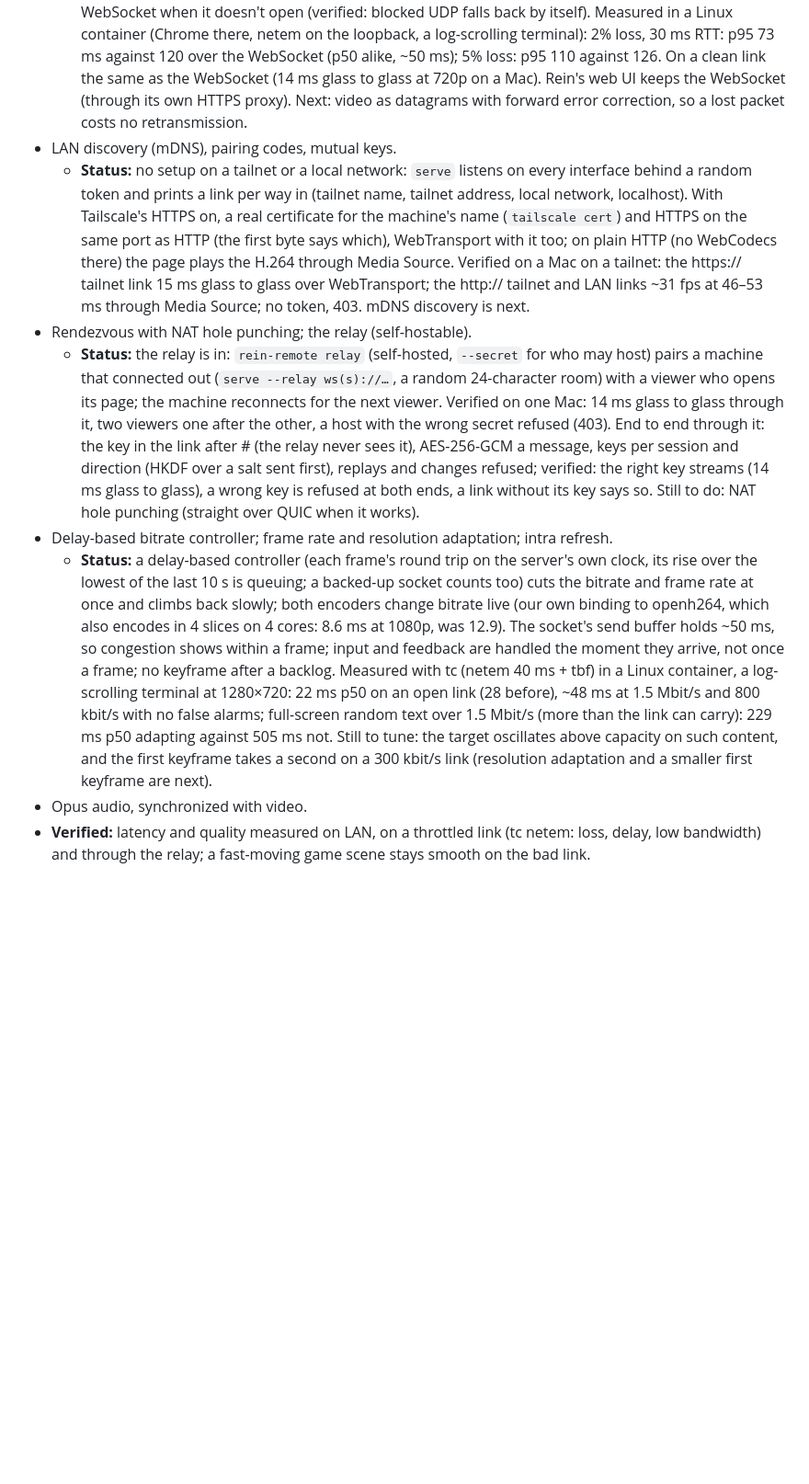
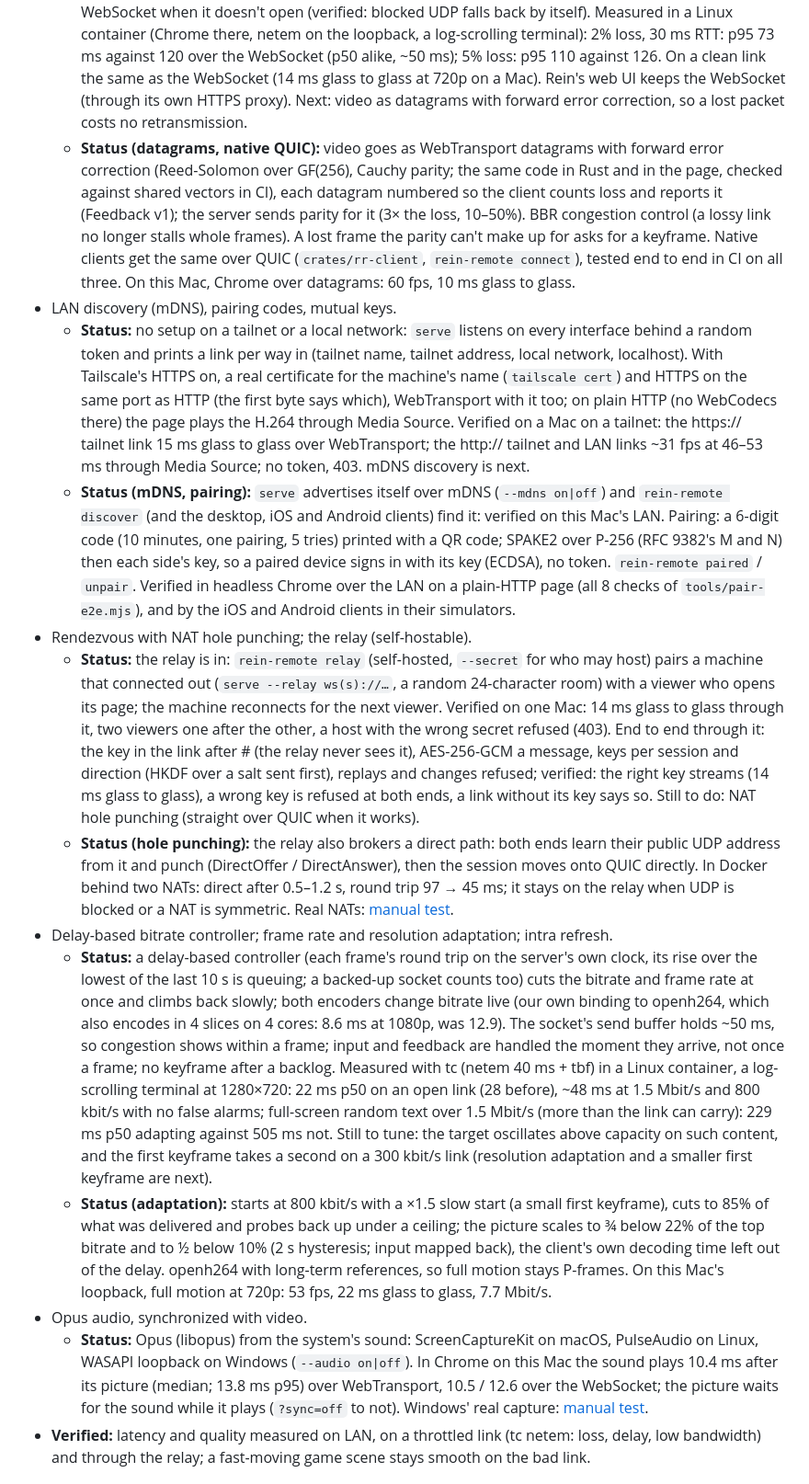
Before and after one commit to rein-harness/rein-remote, a Markdown page: ROADMAP.md, the part around the change. Shown at 92% size. Rendered like a GitHub page; blank space fills up the shorter version.

```diff
--- a/ROADMAP.md
+++ b/ROADMAP.md
@@ -131,6 +131,14 @@ has been verified.
     5% loss: p95 110 against 126. On a clean link the same as the WebSocket (14 ms glass to glass at
     720p on a Mac). Rein's web UI keeps the WebSocket (through its own HTTPS proxy). Next: video as
     datagrams with forward error correction, so a lost packet costs no retransmission.
+  - **Status (datagrams, native QUIC):** video goes as WebTransport datagrams with forward error
+    correction (Reed-Solomon over GF(256), Cauchy parity; the same code in Rust and in the page,
+    checked against shared vectors in CI), each datagram numbered so the client counts loss and
+    reports it (Feedback v1); the server sends parity for it (3× the loss, 10–50%). BBR congestion
+    control (a lossy link no longer stalls whole frames). A lost frame the parity can't make up for
+    asks for a keyframe. Native clients get the same over QUIC (`crates/rr-client`, `rein-remote
+    connect`), tested end to end in CI on all three. On this Mac, Chrome over datagrams: 60 fps,
+    10 ms glass to glass.
 - LAN discovery (mDNS), pairing codes, mutual keys.
   - **Status:** no setup on a tailnet or a local network: `serve` listens on every interface behind a
     random token and prints a link per way in (tailnet name, tailnet address, local network,
@@ -140,6 +148,13 @@ has been verified.
     on a tailnet: the https:// tailnet link 15 ms glass to glass over WebTransport; the http://
     tailnet and LAN links ~31 fps at 46–53 ms through Media Source; no token, 403. mDNS discovery is
     next.
+  - **Status (mDNS, pairing):** `serve` advertises itself over mDNS (`--mdns on|off`) and
+    `rein-remote discover` (and the desktop, iOS and Android clients) find it: verified on this
+    Mac's LAN. Pairing: a 6-digit code (10 minutes, one pairing, 5 tries) printed with a QR code;
+    SPAKE2 over P-256 (RFC 9382's M and N) then each side's key, so a paired device signs in with
+    its key (ECDSA), no token. `rein-remote paired` / `unpair`. Verified in headless Chrome over the
+    LAN on a plain-HTTP page (all 8 checks of `tools/pair-e2e.mjs`), and by the iOS and Android
+    clients in their simulators.
 - Rendezvous with NAT hole punching; the relay (self-hostable).
   - **Status:** the relay is in: `rein-remote relay` (self-hosted, `--secret` for who may host) pairs
     a machine that connected out (`serve --relay ws(s)://…`, a random 24-character room) with a
@@ -150,6 +165,11 @@ has been verified.
     and changes refused; verified: the right key streams (14 ms glass to glass), a wrong key is
     refused at both ends, a link without its key says so. Still to do: NAT hole punching
     (straight over QUIC when it works).
+  - **Status (hole punching):** the relay also brokers a direct path: both ends learn their public
+    UDP address from it and punch (DirectOffer / DirectAnswer), then the session moves onto QUIC
+    directly. In Docker behind two NATs: direct after 0.5–1.2 s, round trip 97 → 45 ms; it stays
+    on the relay when UDP is blocked or a NAT is symmetric. Real NATs:
+    [manual test](docs/verification/nat-hole-punching.md).
 - Delay-based bitrate controller; frame rate and resolution adaptation; intra refresh.
   - **Status:** a delay-based controller (each frame's round trip on the server's own clock, its
     rise over the lowest of the last 10 s is queuing; a backed-up socket counts too) cuts the
@@ -162,7 +182,18 @@ has been verified.
     random text over 1.5 Mbit/s (more than the link can carry): 229 ms p50 adapting against 505 ms
     not. Still to tune: the target oscillates above capacity on such content, and the first keyframe
     takes a second on a 300 kbit/s link (resolution adaptation and a smaller first keyframe are next).
+  - **Status (adaptation):** starts at 800 kbit/s with a ×1.5 slow start (a small first keyframe),
+    cuts to 85% of what was delivered and probes back up under a ceiling; the picture scales to ¾
+    below 22% of the top bitrate and to ½ below 10% (2 s hysteresis; input mapped back), the
+    client's own decoding time left out of the delay. openh264 with long-term references, so full
+    motion stays P-frames. On this Mac's loopback, full motion at 720p: 53 fps, 22 ms glass to
+    glass, 7.7 Mbit/s.
 - Opus audio, synchronized with video.
+  - **Status:** Opus (libopus) from the system's sound: ScreenCaptureKit on macOS, PulseAudio on
+    Linux, WASAPI loopback on Windows (`--audio on|off`). In Chrome on this Mac the sound plays
+    10.4 ms after its picture (median; 13.8 ms p95) over WebTransport, 10.5 / 12.6 over the
+    WebSocket; the picture waits for the sound while it plays (`?sync=off` to not). Windows' real
+    capture: [manual test](docs/verification/audio.md).
 - **Verified:** latency and quality measured on LAN, on a throttled link (tc netem: loss, delay,
   low bandwidth) and through the relay; a fast-moving game scene stays smooth on the bad link.
 
```
Also changed, not shown: README.md (+3 -2 lines).
